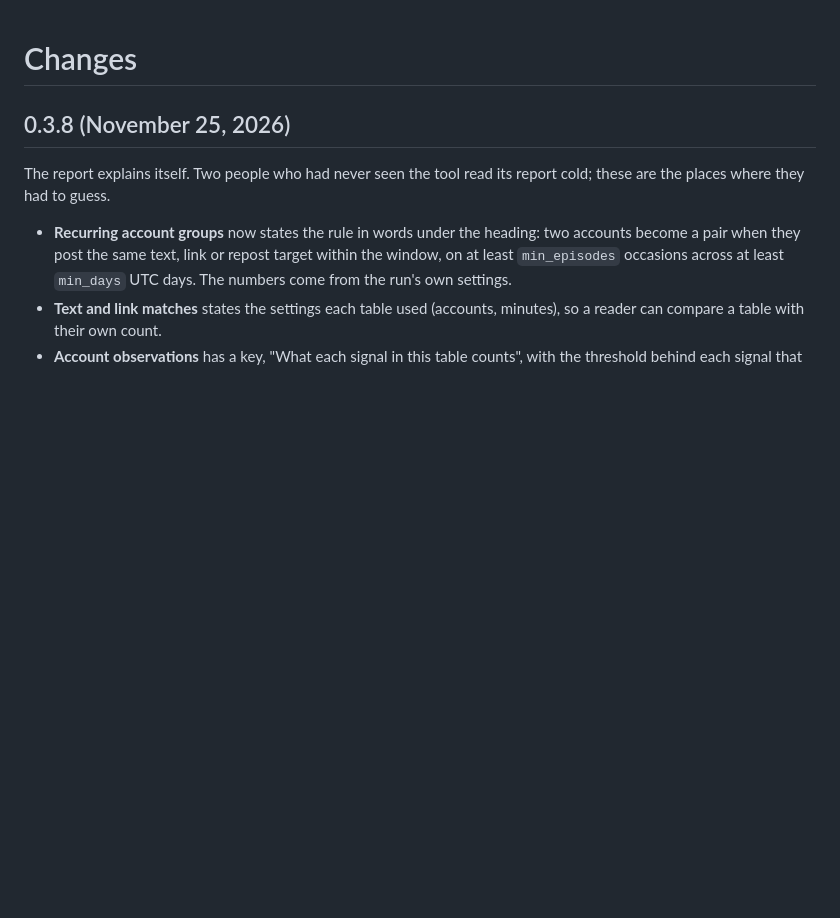
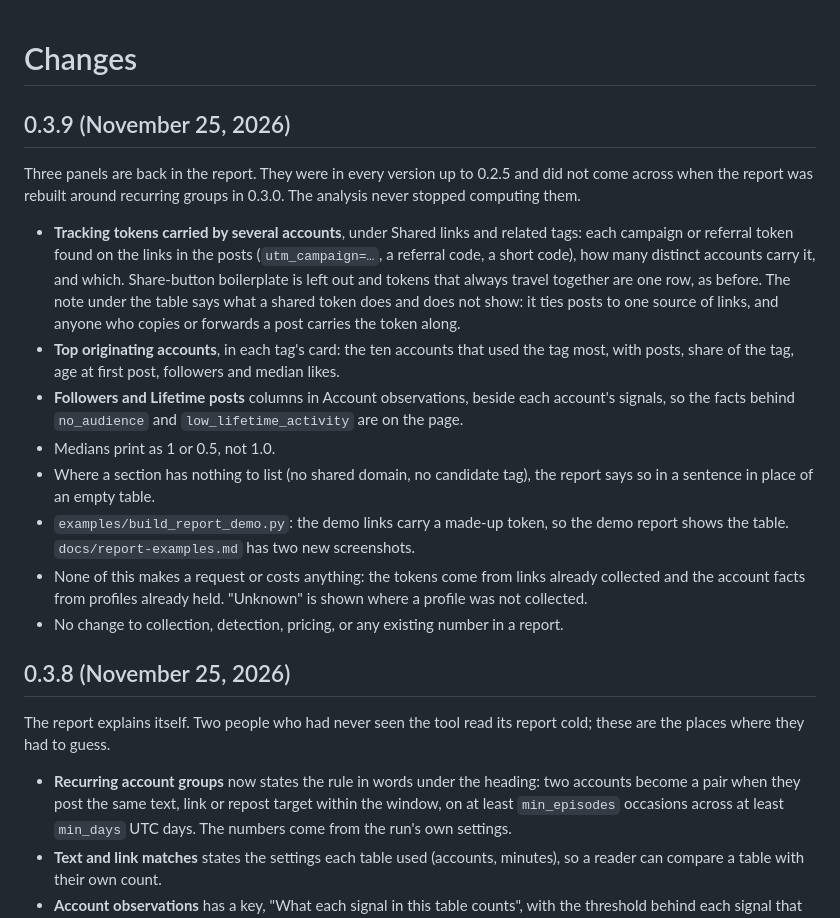
Before and after one commit to ArgeliusLabs/TopicStream, a Markdown page: CHANGELOG.md, the part around the change. Rendered like a GitHub page; blank space fills up the shorter version.

```diff
--- a/CHANGELOG.md
+++ b/CHANGELOG.md
@@ -1,4 +1,17 @@
 # Changes
+
+## 0.3.9 (November 25, 2026)
+
+Three panels are back in the report. They were in every version up to 0.2.5 and did not come across when the report was rebuilt around recurring groups in 0.3.0. The analysis never stopped computing them.
+
+- **Tracking tokens carried by several accounts**, under Shared links and related tags: each campaign or referral token found on the links in the posts (`utm_campaign=…`, a referral code, a short code), how many distinct accounts carry it, and which. Share-button boilerplate is left out and tokens that always travel together are one row, as before. The note under the table says what a shared token does and does not show: it ties posts to one source of links, and anyone who copies or forwards a post carries the token along.
+- **Top originating accounts**, in each tag's card: the ten accounts that used the tag most, with posts, share of the tag, age at first post, followers and median likes.
+- **Followers and Lifetime posts** columns in Account observations, beside each account's signals, so the facts behind `no_audience` and `low_lifetime_activity` are on the page.
+- Medians print as 1 or 0.5, not 1.0.
+- Where a section has nothing to list (no shared domain, no candidate tag), the report says so in a sentence in place of an empty table.
+- `examples/build_report_demo.py`: the demo links carry a made-up token, so the demo report shows the table. `docs/report-examples.md` has two new screenshots.
+- None of this makes a request or costs anything: the tokens come from links already collected and the account facts from profiles already held. "Unknown" is shown where a profile was not collected.
+- No change to collection, detection, pricing, or any existing number in a report.
 
 ## 0.3.8 (November 25, 2026)
 
```
Also changed, not shown: README.md (+1 -1 lines), docs/report-examples.md (+13 -1 lines), docs/report-accounts.png (added), docs/report-tokens.png (added), 4 other files.
